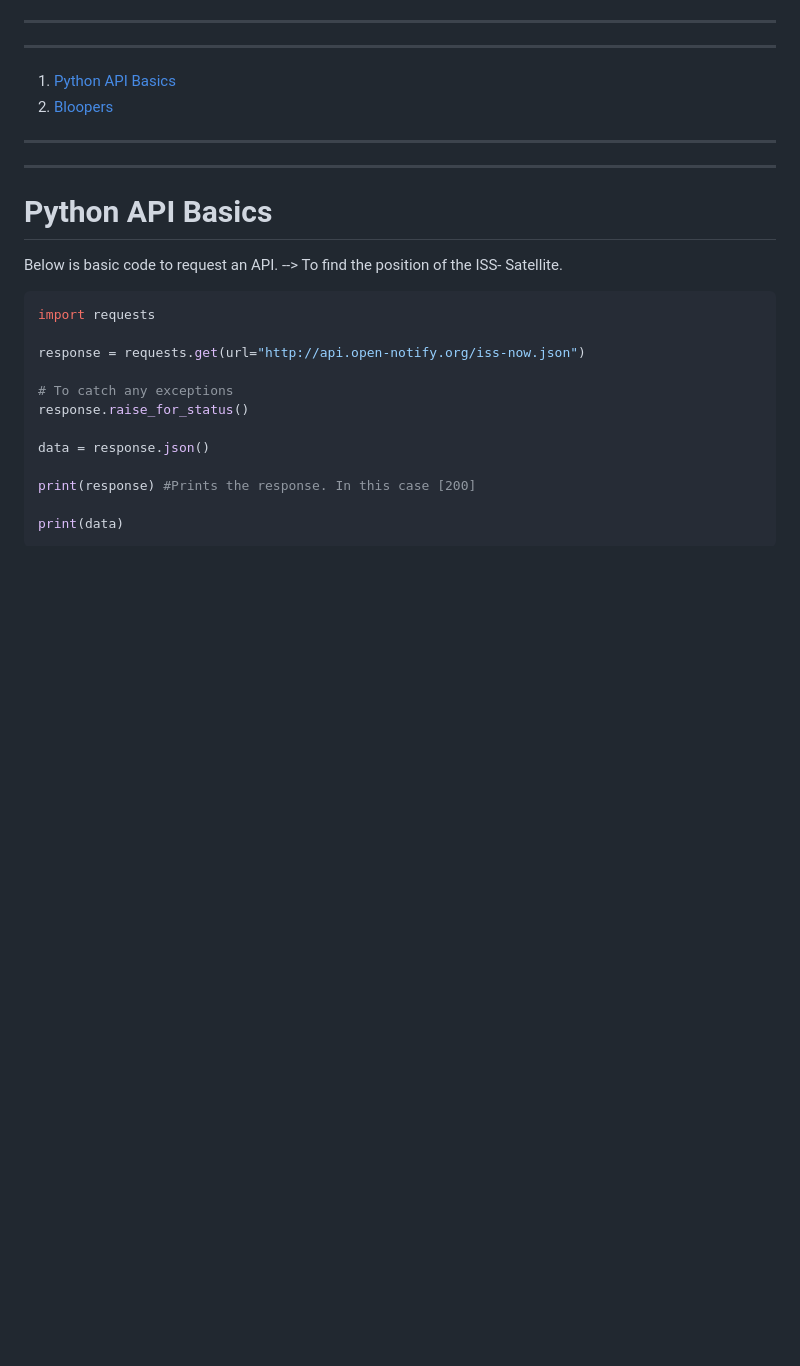
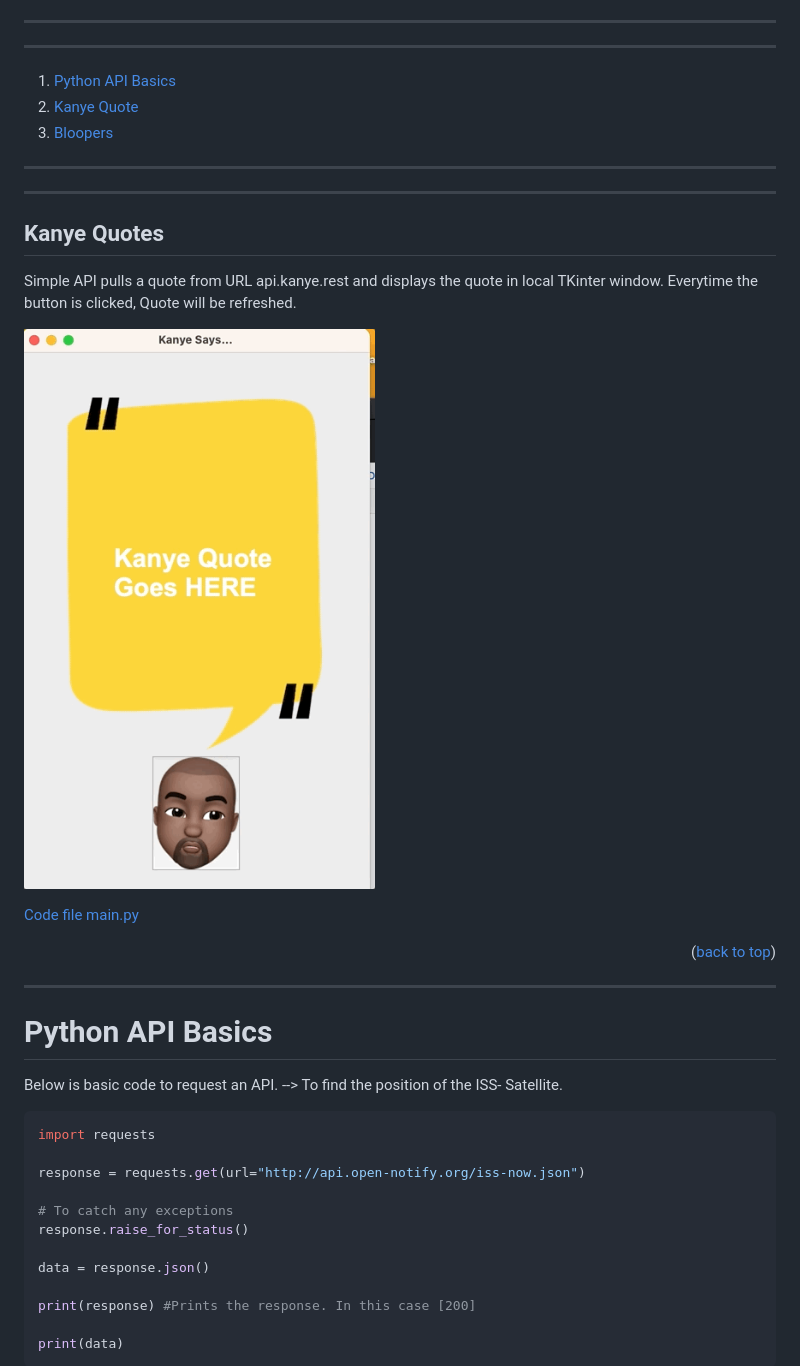
Before and after one commit to skthati/Python-API, a Markdown page: README.md, the part around the change. Rendered like a GitHub page; pictures changed too: kanye/kanye-quotes.gif (added); blank space fills up the shorter version.

```diff
--- a/README.md
+++ b/README.md
@@ -13,11 +13,23 @@
 <hr>
 <ol>
     <li><a href="#python-api-basics">Python API Basics</a></li>
+    <li><a href="#kanye-quote">Kanye Quote</a></li>
     <li><a href="#bloopers">Bloopers</a></li>
 </ol>
 <hr>
 <hr>
 
+
+## Kanye Quotes <a name="kanye-quote"></a>
+Simple API pulls a quote from URL api.kanye.rest and displays the quote in local TKinter window. Everytime the button is clicked, Quote will be refreshed.
+
+![Alt text](kanye/kanye-quotes.gif)
+
+[Code file main.py](kanye/main.py)
+
+
+<p align="right">(<a href="#readme-top">back to top</a>)</p>
+<hr>
 
 # Python API Basics
  Below is basic code to request an API.
```
Also changed, not shown: sandeep-quotes/background.png (added), sandeep-quotes/sandeep.jpeg (added), sandeep-quotes/sandeep.png (added), 4 other files.
